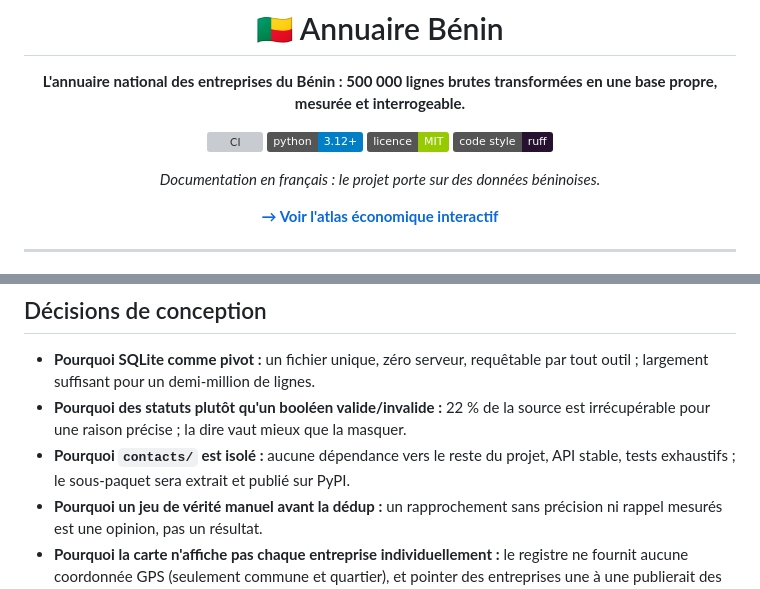
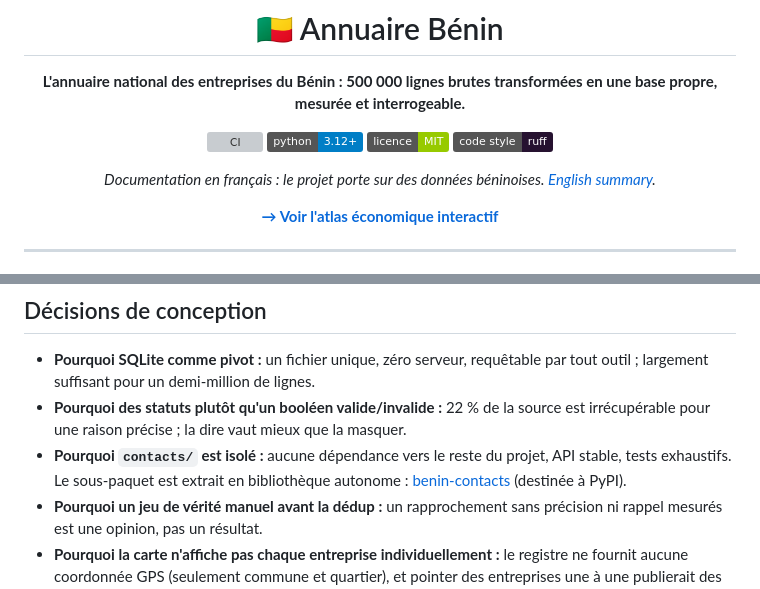
Before and after one commit to abiotov/annuaire-benin, a Markdown page: README.md, 2 parts joined by grey strips. Drawn GitHub-style; badges without logos; grey boxes are pictures that could not be loaded.

```diff
--- a/README.md
+++ b/README.md
@@ -9,7 +9,7 @@
 [![Licence : MIT](https://img.shields.io/badge/licence-MIT-green.svg)](LICENSE)
 [![Code style : ruff](https://img.shields.io/badge/code%20style-ruff-261230.svg)](https://github.com/astral-sh/ruff)
 
-*Documentation en français : le projet porte sur des données béninoises.*
+*Documentation en français : le projet porte sur des données béninoises. [English summary](README.en.md).*
 
 **[→ Voir l'atlas économique interactif](https://abiotov.github.io/annuaire-benin/atlas/)**
 
@@ -130,7 +130,7 @@ La source contient des données personnelles (téléphones, emails de vraies ent
 
 - **Pourquoi SQLite comme pivot :** un fichier unique, zéro serveur, requêtable par tout outil ; largement suffisant pour un demi-million de lignes.
 - **Pourquoi des statuts plutôt qu'un booléen valide/invalide :** 22 % de la source est irrécupérable pour une raison précise ; la dire vaut mieux que la masquer.
-- **Pourquoi `contacts/` est isolé :** aucune dépendance vers le reste du projet, API stable, tests exhaustifs ; le sous-paquet sera extrait et publié sur PyPI.
+- **Pourquoi `contacts/` est isolé :** aucune dépendance vers le reste du projet, API stable, tests exhaustifs. Le sous-paquet est extrait en bibliothèque autonome : [benin-contacts](https://github.com/abiotov/benin-contacts) (destinée à PyPI).
 - **Pourquoi un jeu de vérité manuel avant la dédup :** un rapprochement sans précision ni rappel mesurés est une opinion, pas un résultat.
 - **Pourquoi la carte n'affiche pas chaque entreprise individuellement :** le registre ne fournit aucune coordonnée GPS (seulement commune et quartier), et pointer des entreprises une à une publierait des données personnelles. L'atlas montre donc des densités par commune, sur une vraie carte navigable (fond OpenStreetMap, Leaflet vendorisé dans le repo : aucun CDN, tuiles chargées avec attribution, la page reste utilisable hors tuiles).
 - **Fonctionnalités essayées puis retirées :** une météo Open-Meteo par commune (jolie mais sans valeur informative pour un atlas économique) ; OpenWeatherMap avait été écarté d'office, sa clé API serait exposée dans une page statique.
```
Also changed, not shown: README.en.md (added, +77 -0 lines).
